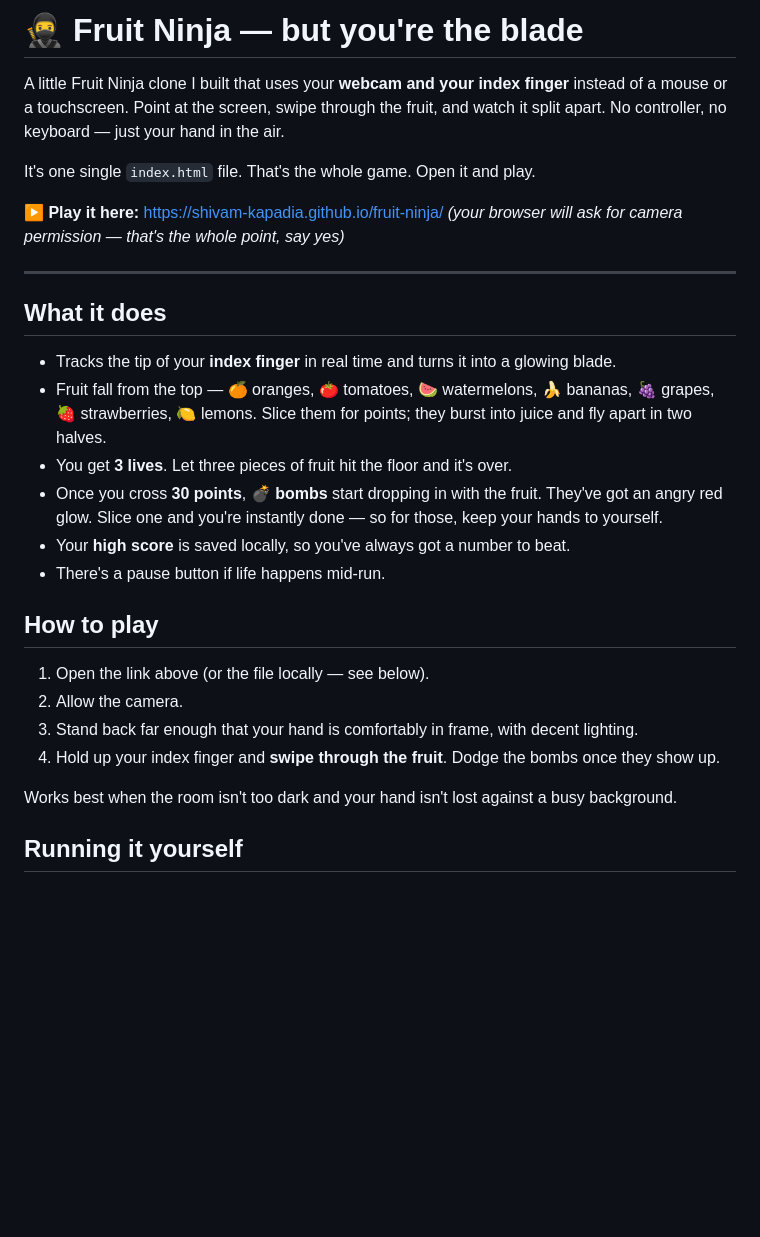
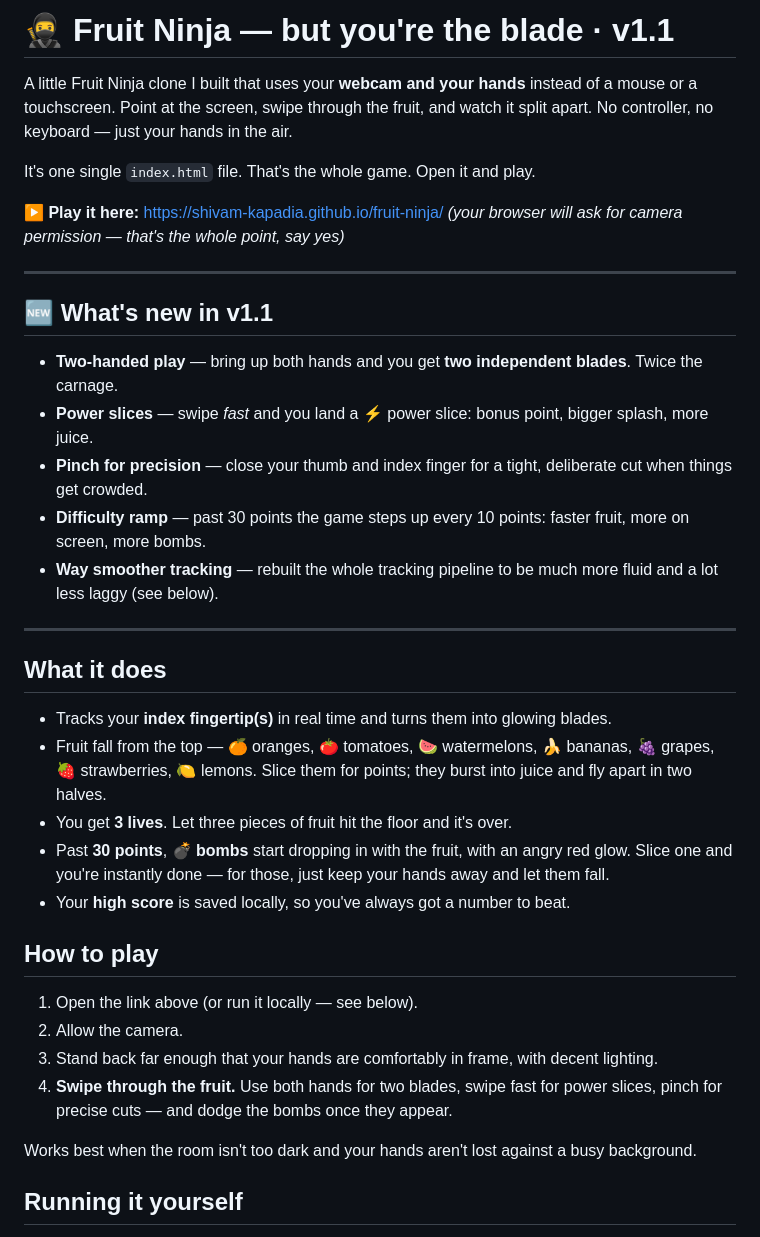
Before and after one commit to Shivam-Kapadia/PalmSlash, a Markdown page: README.md, the part around one of its changes. GitHub-like rendering; blank space fills up the shorter version.

Commit message:
v1.1-optimized experience now works with both hands together

```diff
--- a/README.md
+++ b/README.md
@@ -1,6 +1,6 @@
-# 🥷 Fruit Ninja — but you're the blade
+# 🥷 Fruit Ninja — but you're the blade  ·  v1.1
 
-A little Fruit Ninja clone I built that uses your **webcam and your index finger** instead of a mouse or a touchscreen. Point at the screen, swipe through the fruit, and watch it split apart. No controller, no keyboard — just your hand in the air.
+A little Fruit Ninja clone I built that uses your **webcam and your hands** instead of a mouse or a touchscreen. Point at the screen, swipe through the fruit, and watch it split apart. No controller, no keyboard — just your hands in the air.
 
 It's one single `index.html` file. That's the whole game. Open it and play.
 
@@ -9,23 +9,32 @@ It's one single `index.html` file. That's the whole game. Open it and play.
 
 ---
 
+## 🆕 What's new in v1.1
+
+- **Two-handed play** — bring up both hands and you get **two independent blades**. Twice the carnage.
+- **Power slices** — swipe *fast* and you land a ⚡ power slice: bonus point, bigger splash, more juice.
+- **Pinch for precision** — close your thumb and index finger for a tight, deliberate cut when things get crowded.
+- **Difficulty ramp** — past 30 points the game steps up every 10 points: faster fruit, more on screen, more bombs.
+- **Way smoother tracking** — rebuilt the whole tracking pipeline to be much more fluid and a lot less laggy (see below).
+
+---
+
 ## What it does
 
-- Tracks the tip of your **index finger** in real time and turns it into a glowing blade.
+- Tracks your **index fingertip(s)** in real time and turns them into glowing blades.
 - Fruit fall from the top — 🍊 oranges, 🍅 tomatoes, 🍉 watermelons, 🍌 bananas, 🍇 grapes, 🍓 strawberries, 🍋 lemons. Slice them for points; they burst into juice and fly apart in two halves.
 - You get **3 lives**. Let three pieces of fruit hit the floor and it's over.
-- Once you cross **30 points**, **💣 bombs** start dropping in with the fruit. They've got an angry red glow. Slice one and you're instantly done — so for those, keep your hands to yourself.
+- Past **30 points**, **💣 bombs** start dropping in with the fruit, with an angry red glow. Slice one and you're instantly done — for those, just keep your hands away and let them fall.
 - Your **high score** is saved locally, so you've always got a number to beat.
-- There's a pause button if life happens mid-run.
 
 ## How to play
 
-1. Open the link above (or the file locally — see below).
+1. Open the link above (or run it locally — see below).
 2. Allow the camera.
-3. Stand back far enough that your hand is comfortably in frame, with decent lighting.
-4. Hold up your index finger and **swipe through the fruit**. Dodge the bombs once they show up.
+3. Stand back far enough that your hands are comfortably in frame, with decent lighting.
+4. **Swipe through the fruit.** Use both hands for two blades, swipe fast for power slices, pinch for precise cuts — and dodge the bombs once they appear.
 
-Works best when the room isn't too dark and your hand isn't lost against a busy background.
+Works best when the room isn't too dark and your hands aren't lost against a busy background.
 
 ## Running it yourself
 
```
Also changed, not shown: other parts of README.md (+12 -8 lines).
